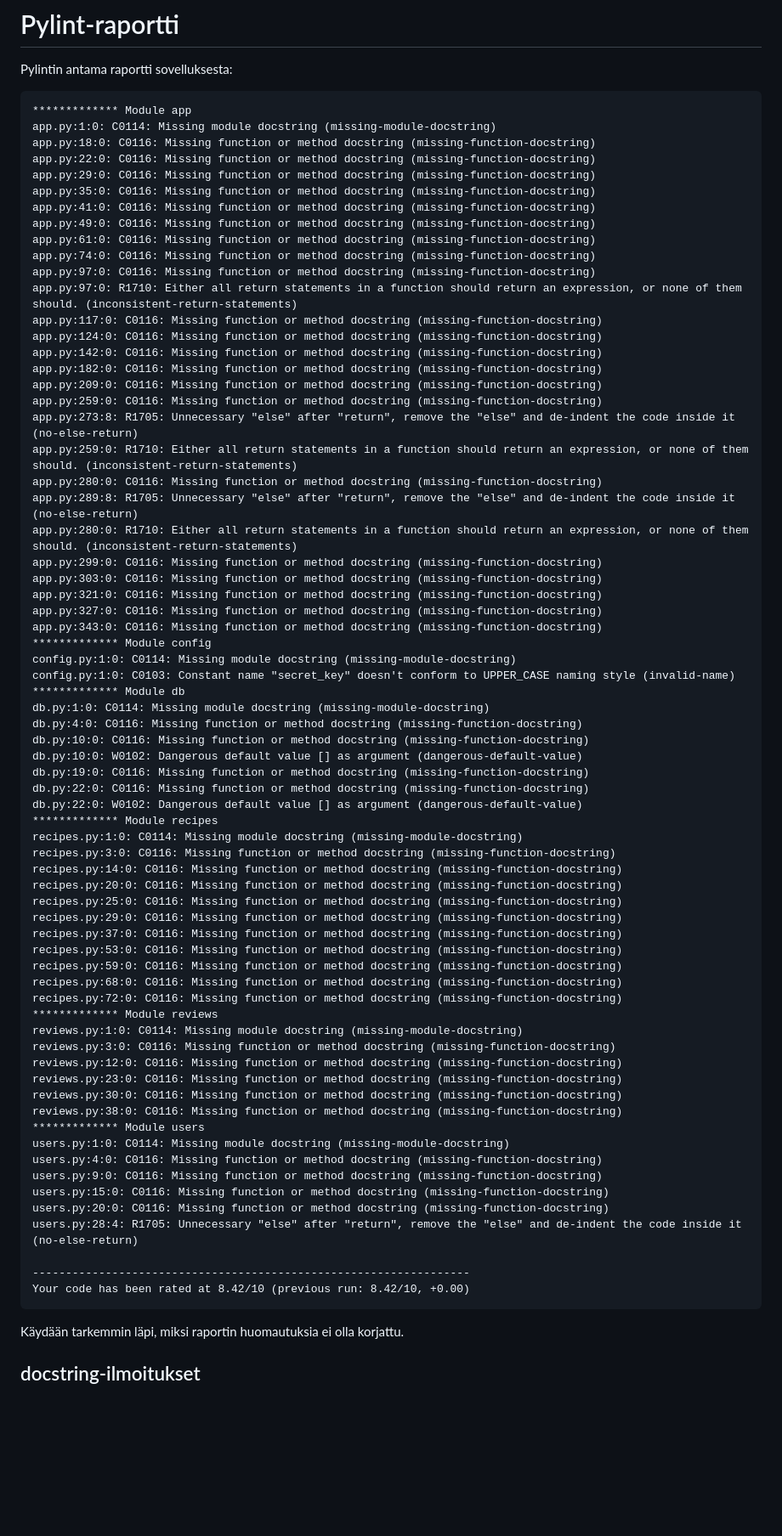
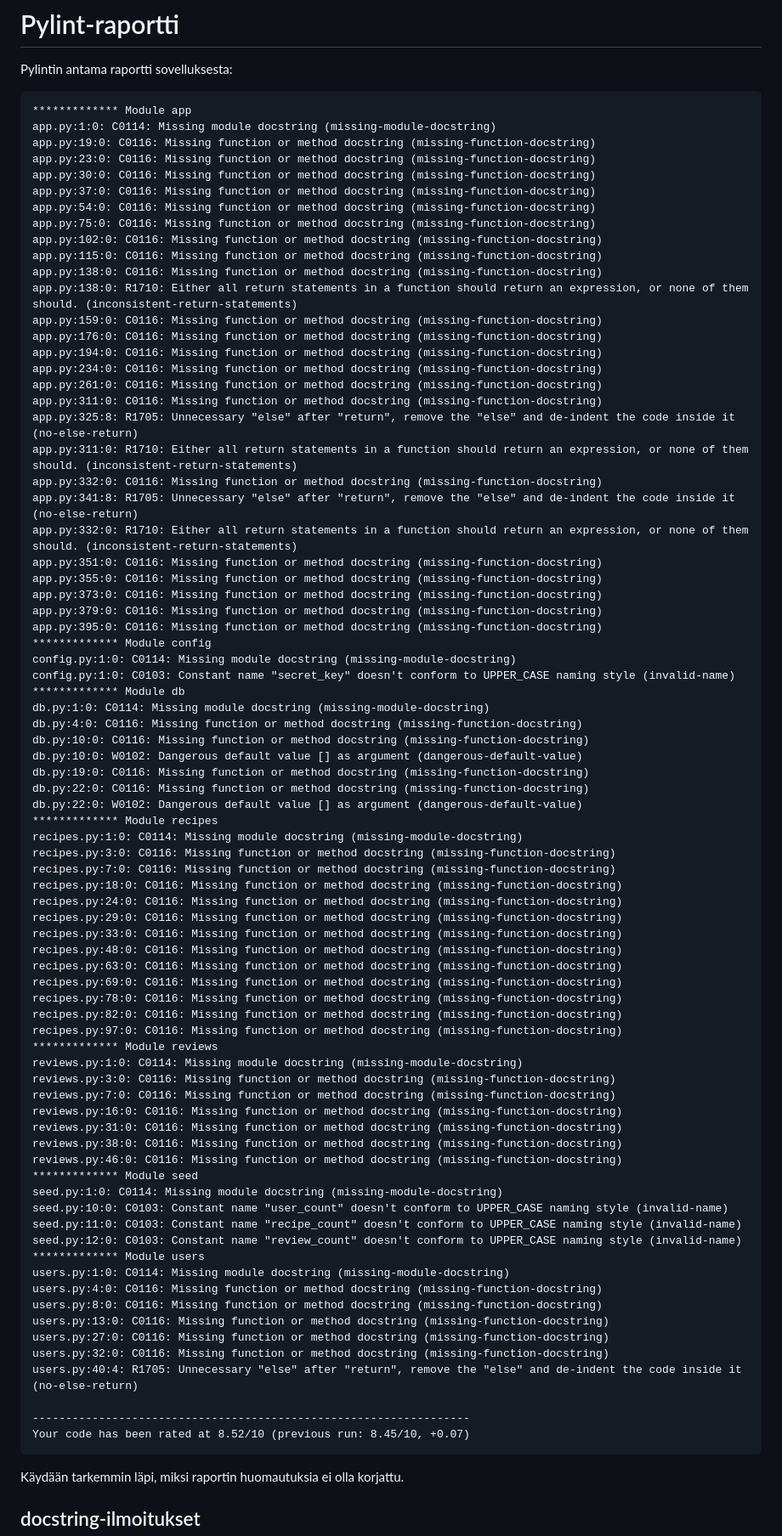
Before and after one commit to JonTahte/Ruokareseptit, a Markdown page: pylint-report.md, the part around one of its changes. Shown at 85% size. GitHub-like rendering; blank space fills up the shorter version.

Commit message:
Pylint report after updates

````diff
--- a/pylint-report.md
+++ b/pylint-report.md
@@ -4,32 +4,32 @@ Pylintin antama raportti sovelluksesta:
 ```
 ************* Module app
 app.py:1:0: C0114: Missing module docstring (missing-module-docstring)
-app.py:18:0: C0116: Missing function or method docstring (missing-function-docstring)
-app.py:22:0: C0116: Missing function or method docstring (missing-function-docstring)
-app.py:29:0: C0116: Missing function or method docstring (missing-function-docstring)
-app.py:35:0: C0116: Missing function or method docstring (missing-function-docstring)
-app.py:41:0: C0116: Missing function or method docstring (missing-function-docstring)
-app.py:49:0: C0116: Missing function or method docstring (missing-function-docstring)
-app.py:61:0: C0116: Missing function or method docstring (missing-function-docstring)
-app.py:74:0: C0116: Missing function or method docstring (missing-function-docstring)
-app.py:97:0: C0116: Missing function or method docstring (missing-function-docstring)
-app.py:97:0: R1710: Either all return statements in a function should return an expression, or none of them should. (inconsistent-return-statements)
-app.py:117:0: C0116: Missing function or method docstring (missing-function-docstring)
-app.py:124:0: C0116: Missing function or method docstring (missing-function-docstring)
-app.py:142:0: C0116: Missing function or method docstring (missing-function-docstring)
-app.py:182:0: C0116: Missing function or method docstring (missing-function-docstring)
-app.py:209:0: C0116: Missing function or method docstring (missing-function-docstring)
-app.py:259:0: C0116: Missing function or method docstring (missing-function-docstring)
-app.py:273:8: R1705: Unnecessary "else" after "return", remove the "else" and de-indent the code inside it (no-else-return)
-app.py:259:0: R1710: Either all return statements in a function should return an expression, or none of them should. (inconsistent-return-statements)
-app.py:280:0: C0116: Missing function or method docstring (missing-function-docstring)
-app.py:289:8: R1705: Unnecessary "else" after "return", remove the "else" and de-indent the code inside it (no-else-return)
-app.py:280:0: R1710: Either all return statements in a function should return an expression, or none of them should. (inconsistent-return-statements)
-app.py:299:0: C0116: Missing function or method docstring (missing-function-docstring)
-app.py:303:0: C0116: Missing function or method docstring (missing-function-docstring)
-app.py:321:0: C0116: Missing function or method docstring (missing-function-docstring)
-app.py:327:0: C0116: Missing function or method docstring (missing-function-docstring)
-app.py:343:0: C0116: Missing function or method docstring (missing-function-docstring)
+app.py:19:0: C0116: Missing function or method docstring (missing-function-docstring)
+app.py:23:0: C0116: Missing function or method docstring (missing-function-docstring)
+app.py:30:0: C0116: Missing function or method docstring (missing-function-docstring)
+app.py:37:0: C0116: Missing function or method docstring (missing-function-docstring)
+app.py:54:0: C0116: Missing function or method docstring (missing-function-docstring)
+app.py:75:0: C0116: Missing function or method docstring (missing-function-docstring)
+app.py:102:0: C0116: Missing function or method docstring (missing-function-docstring)
+app.py:115:0: C0116: Missing function or method docstring (missing-function-docstring)
+app.py:138:0: C0116: Missing function or method docstring (missing-function-docstring)
+app.py:138:0: R1710: Either all return statements in a function should return an expression, or none of them should. (inconsistent-return-statements)
+app.py:159:0: C0116: Missing function or method docstring (missing-function-docstring)
+app.py:176:0: C0116: Missing function or method docstring (missing-function-docstring)
+app.py:194:0: C0116: Missing function or method docstring (missing-function-docstring)
+app.py:234:0: C0116: Missing function or method docstring (missing-function-docstring)
+app.py:261:0: C0116: Missing function or method docstring (missing-function-docstring)
+app.py:311:0: C0116: Missing function or method docstring (missing-function-docstring)
+app.py:325:8: R1705: Unnecessary "else" after "return", remove the "else" and de-indent the code inside it (no-else-return)
+app.py:311:0: R1710: Either all return statements in a function should return an expression, or none of them should. (inconsistent-return-statements)
+app.py:332:0: C0116: Missing function or method docstring (missing-function-docstring)
+app.py:341:8: R1705: Unnecessary "else" after "return", remove the "else" and de-indent the code inside it (no-else-return)
+app.py:332:0: R1710: Either all return statements in a function should return an expression, or none of them should. (inconsistent-return-statements)
+app.py:351:0: C0116: Missing function or method docstring (missing-function-docstring)
+app.py:355:0: C0116: Missing function or method docstring (missing-function-docstring)
+app.py:373:0: C0116: Missing function or method docstring (missing-function-docstring)
+app.py:379:0: C0116: Missing function or method docstring (missing-function-docstring)
+app.py:395:0: C0116: Missing function or method docstring (missing-function-docstring)
 ************* Module config
 config.py:1:0: C0114: Missing module docstring (missing-module-docstring)
 config.py:1:0: C0103: Constant name "secret_key" doesn't conform to UPPER_CASE naming style (invalid-name)
@@ -44,32 +44,41 @@ db.py:22:0: W0102: Dangerous default value [] as argument (dangerous-default-val
 ************* Module recipes
 recipes.py:1:0: C0114: Missing module docstring (missing-module-docstring)
 recipes.py:3:0: C0116: Missing function or method docstring (missing-function-docstring)
-recipes.py:14:0: C0116: Missing function or method docstring (missing-function-docstring)
-recipes.py:20:0: C0116: Missing function or method docstring (missing-function-docstring)
-recipes.py:25:0: C0116: Missing function or method docstring (missing-function-docstring)
+recipes.py:7:0: C0116: Missing function or method docstring (missing-function-docstring)
+recipes.py:18:0: C0116: Missing function or method docstring (missing-function-docstring)
+recipes.py:24:0: C0116: Missing function or method docstring (missing-function-docstring)
 recipes.py:29:0: C0116: Missing function or method docstring (missing-function-docstring)
-recipes.py:37:0: C0116: Missing function or method docstring (missing-function-docstring)
-recipes.py:53:0: C0116: Missing function or method docstring (missing-function-docstring)
-recipes.py:59:0: C0116: Missing function or method docstring (missing-function-docstring)
-recipes.py:68:0: C0116: Missing function or method docstring (missing-function-docstring)
-recipes.py:72:0: C0116: Missing function or method docstring (missing-function-docstring)
+recipes.py:33:0: C0116: Missing function or method docstring (missing-function-docstring)
+recipes.py:48:0: C0116: Missing function or method docstring (missing-function-docstring)
+recipes.py:63:0: C0116: Missing function or method docstring (missing-function-docstring)
+recipes.py:69:0: C0116: Missing function or method docstring (missing-function-docstring)
+recipes.py:78:0: C0116: Missing function or method docstring (missing-function-docstring)
+recipes.py:82:0: C0116: Missing function or method docstring (missing-function-docstring)
+recipes.py:97:0: C0116: Missing function or method docstring (missing-function-docstring)
 ************* Module reviews
 reviews.py:1:0: C0114: Missing module docstring (missing-module-docstring)
 reviews.py:3:0: C0116: Missing function or method docstring (missing-function-docstring)
-reviews.py:12:0: C0116: Missing function or method docstring (missing-function-docstring)
-reviews.py:23:0: C0116: Missing function or method docstring (missing-function-docstring)
-reviews.py:30:0: C0116: Missing function or method docstring (missing-function-docstring)
+reviews.py:7:0: C0116: Missing function or method docstring (missing-function-docstring)
+reviews.py:16:0: C0116: Missing function or method docstring (missing-function-docstring)
+reviews.py:31:0: C0116: Missing function or method docstring (missing-function-docstring)
 reviews.py:38:0: C0116: Missing function or method docstring (missing-function-docstring)
+reviews.py:46:0: C0116: Missing function or method docstring (missing-function-docstring)
+************* Module seed
+seed.py:1:0: C0114: Missing module docstring (missing-module-docstring)
+seed.py:10:0: C0103: Constant name "user_count" doesn't conform to UPPER_CASE naming style (invalid-name)
+seed.py:11:0: C0103: Constant name "recipe_count" doesn't conform to UPPER_CASE naming style (invalid-name)
+seed.py:12:0: C0103: Constant name "review_count" doesn't conform to UPPER_CASE naming style (invalid-name)
 ************* Module users
 users.py:1:0: C0114: Missing module docstring (missing-module-docstring)
 users.py:4:0: C0116: Missing function or method docstring (missing-function-docstring)
-users.py:9:0: C0116: Missing function or method docstring (missing-function-docstring)
-users.py:15:0: C0116: Missing function or method docstring (missing-function-docstring)
-users.py:20:0: C0116: Missing function or method docstring (missing-function-docstring)
-users.py:28:4: R1705: Unnecessary "else" after "return", remove the "else" and de-indent the code inside it (no-else-return)
+users.py:8:0: C0116: Missing function or method docstring (missing-function-docstring)
+users.py:13:0: C0116: Missing function or method docstring (missing-function-docstring)
+users.py:27:0: C0116: Missing function or method docstring (missing-function-docstring)
+users.py:32:0: C0116: Missing function or method docstring (missing-function-docstring)
+users.py:40:4: R1705: Unnecessary "else" after "return", remove the "else" and de-indent the code inside it (no-else-return)
 
 ------------------------------------------------------------------
-Your code has been rated at 8.42/10 (previous run: 8.42/10, +0.00)
+Your code has been rated at 8.52/10 (previous run: 8.45/10, +0.07)
 ```
 Käydään tarkemmin läpi, miksi raportin huomautuksia ei olla korjattu.
 
````
Also changed, not shown: other parts of pylint-report.md (+14 -10 lines).
